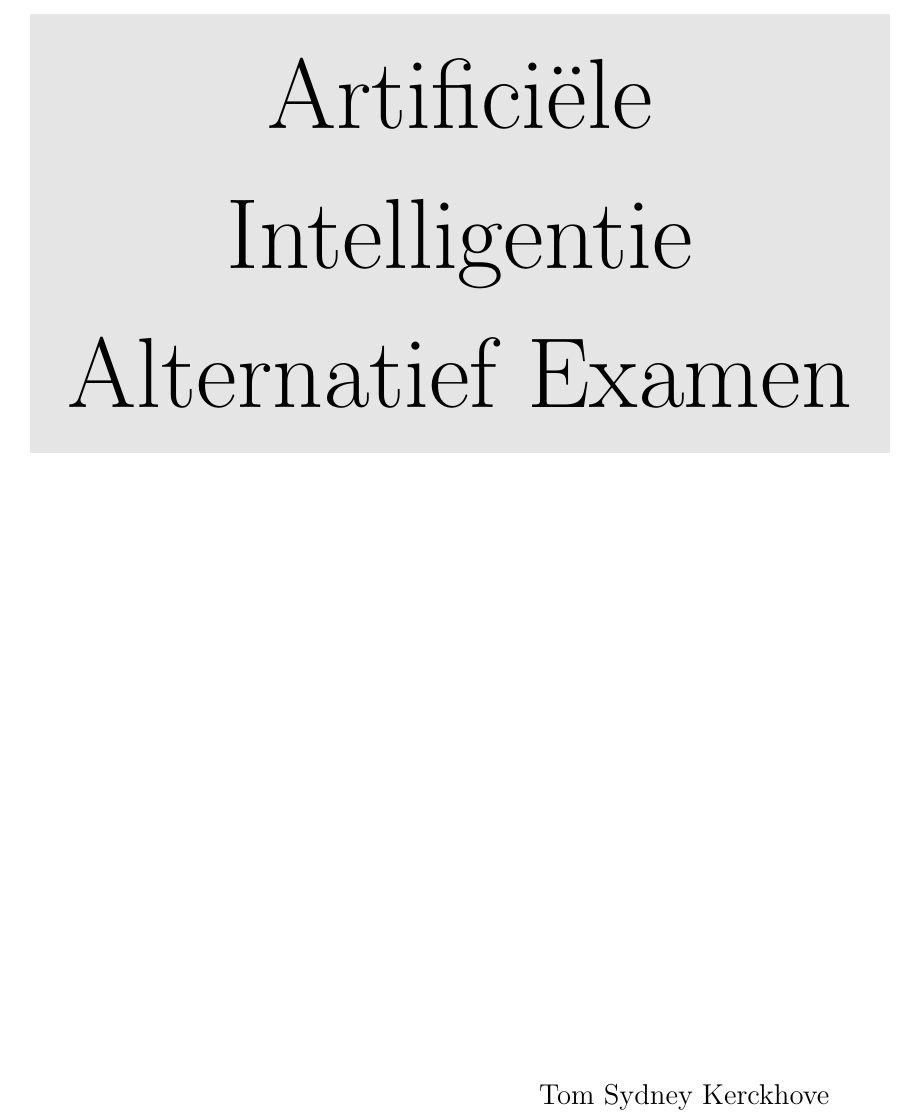
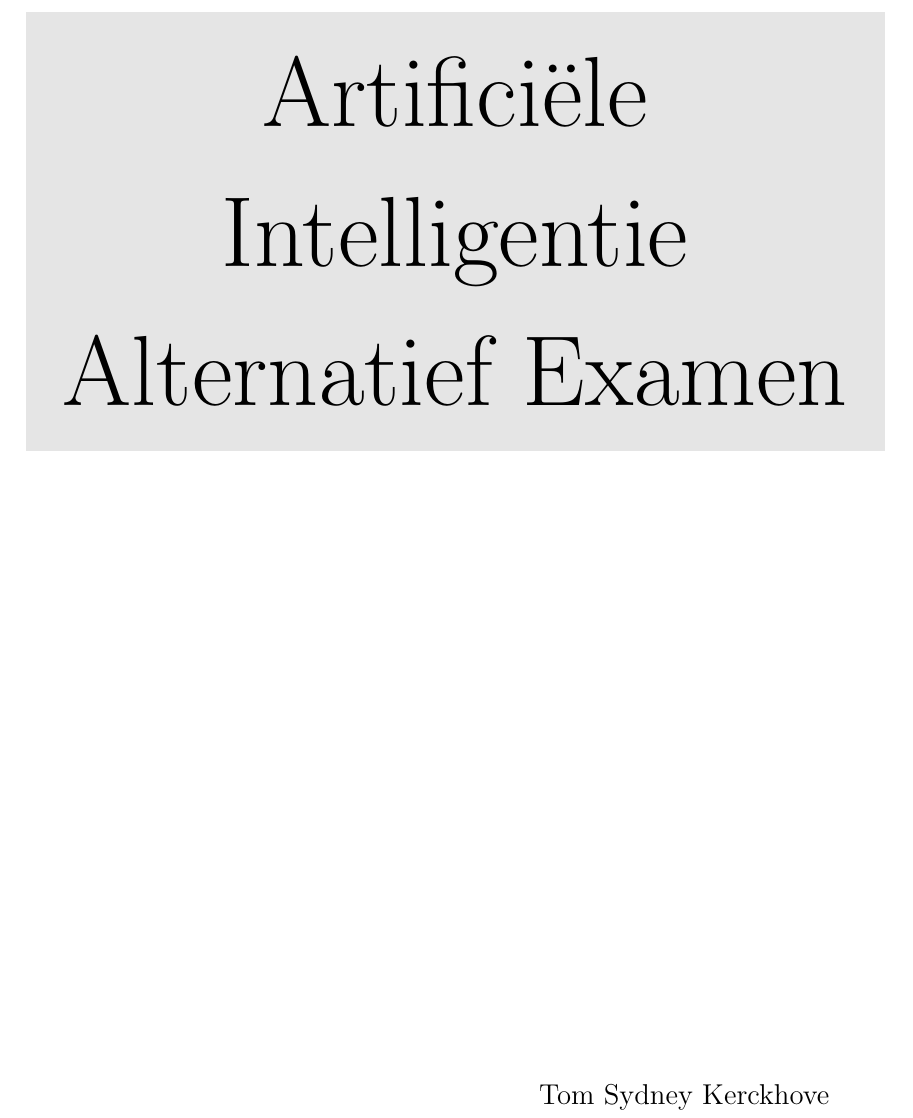
Before and after one commit to NorfairKing/ai_alternative-exam, a LaTeX problem sheet (alternative-exam.tex): part of page 1 of 24 before the commit and part of page 1 of 22 after it, cut so that both start at the same text. Compiled offline with pdfLaTeX.

```diff
--- a/alternative-exam.tex
+++ b/alternative-exam.tex
@@ -2,7 +2,7 @@
 %	PACKAGES AND OTHER DOCUMENT CONFIGURATIONS
 %----------------------------------------------------------------------------------------
 
-\documentclass[11pt]{report}
+\documentclass[10pt]{report}
 
 \usepackage[a4paper,pdftex]{geometry}	% Use A4 paper margins
 \usepackage[dutch]{babel}
```
